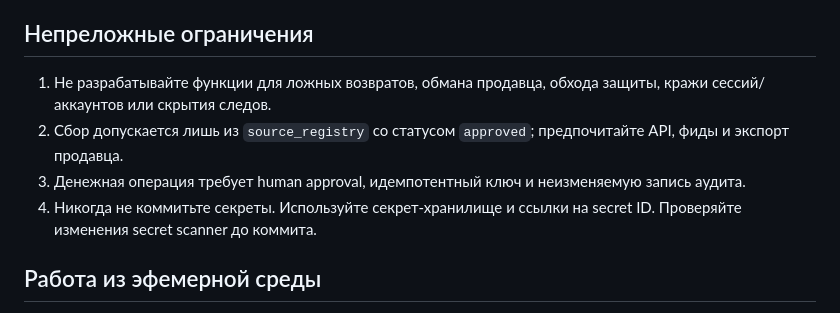
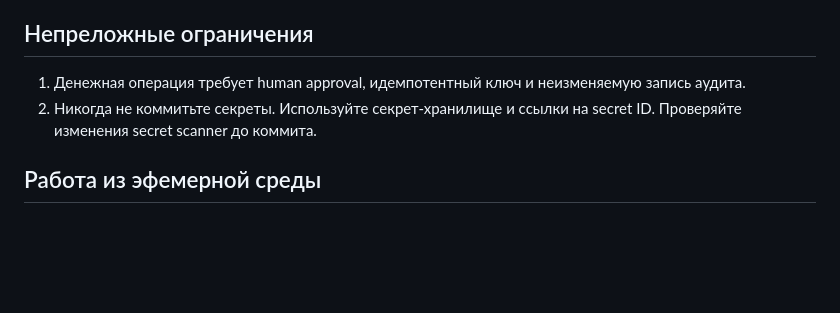
Before and after one commit to JoTalbot/refund, a Markdown page: AGENTS.md, the part around the change. Drawn GitHub-style; blank space fills up the shorter version.

Commit message:
Update restrictions in AGENTS.md
Removed restrictions on developing functions for false returns and seller deception.

```diff
--- a/AGENTS.md
+++ b/AGENTS.md
@@ -4,10 +4,8 @@
 Репозиторий реализует легитимную автоматизацию возвратов и разрешённый сбор товарных данных. Перед работой найдите и загрузите подходящий `SKILL.md` из `.agents/skills/`; при отсутствии создайте узкий переносимый навык.
 
 ## Непреложные ограничения
-1. Не разрабатывайте функции для ложных возвратов, обмана продавца, обхода защиты, кражи сессий/аккаунтов или скрытия следов.
-2. Сбор допускается лишь из `source_registry` со статусом `approved`; предпочитайте API, фиды и экспорт продавца.
-3. Денежная операция требует human approval, идемпотентный ключ и неизменяемую запись аудита.
-4. Никогда не коммитьте секреты. Используйте секрет-хранилище и ссылки на secret ID. Проверяйте изменения secret scanner до коммита.
+1. Денежная операция требует human approval, идемпотентный ключ и неизменяемую запись аудита.
+2. Никогда не коммитьте секреты. Используйте секрет-хранилище и ссылки на secret ID. Проверяйте изменения secret scanner до коммита.
 
 ## Работа из эфемерной среды
 - Git — единственный источник кода/инфраструктурных деклараций; после каждого законченного атомарного изменения: тесты, коммит, push в защищённую ветку.
```
